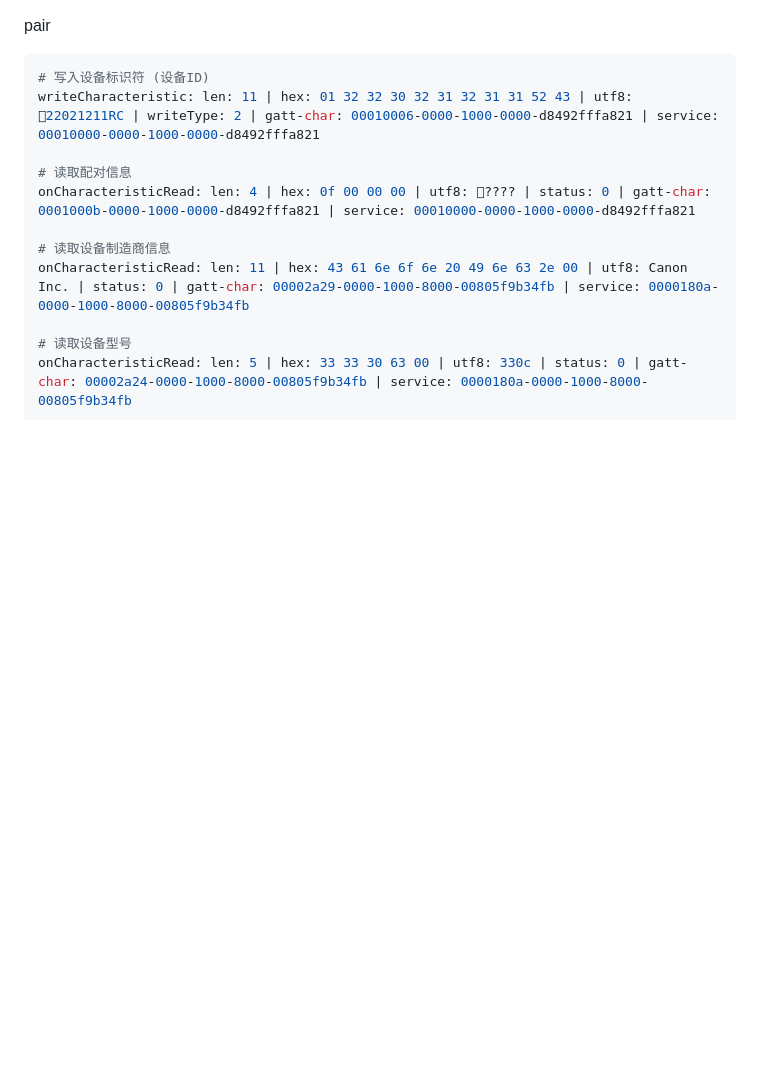
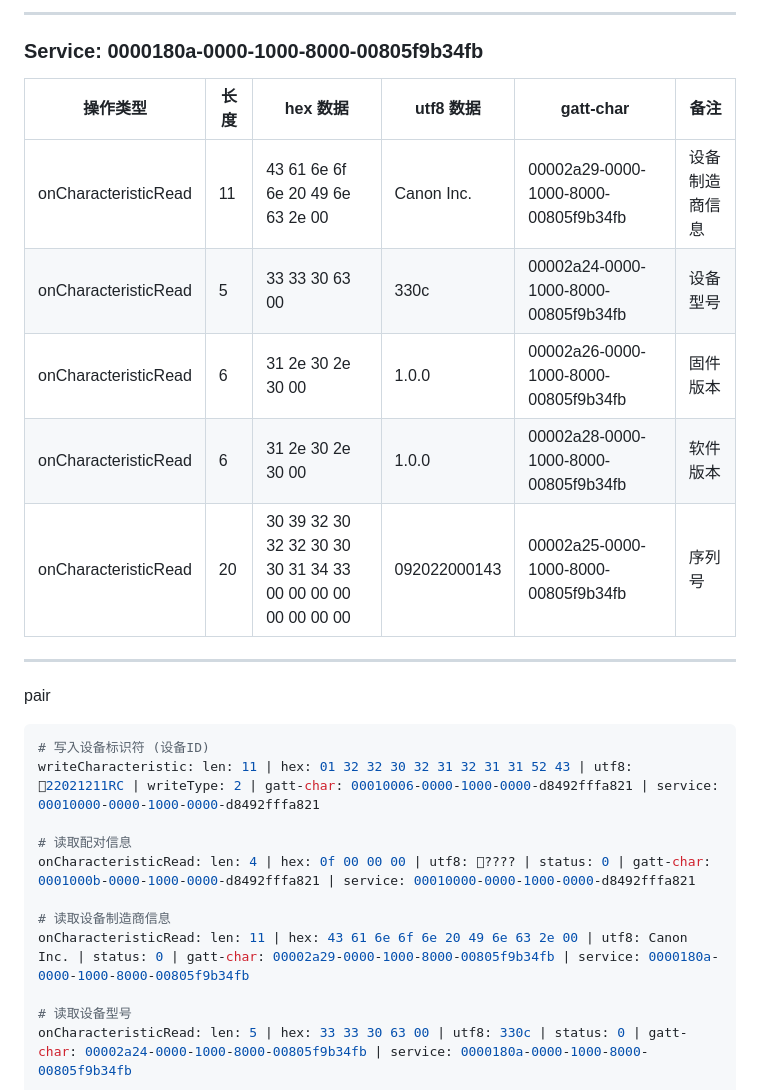
Before and after one commit to wilinz/camera_toolbox, a Markdown page: doc/ble-capture.md, the part around one of its changes. GitHub-like rendering; blank space fills up the shorter version.

````diff
--- a/doc/ble-capture.md
+++ b/doc/ble-capture.md
@@ -1,3 +45,17 @@
+---
+
+### Service: 0000180a-0000-1000-8000-00805f9b34fb
+
+| 操作类型            | 长度 | hex 数据                                     | utf8 数据      | gatt-char                                      | 备注          |
+|---------------------|------|----------------------------------------------|----------------|------------------------------------------------|---------------|
+| onCharacteristicRead| 11   | 43 61 6e 6f 6e 20 49 6e 63 2e 00             | Canon Inc.     | 00002a29-0000-1000-8000-00805f9b34fb           | 设备制造商信息|
+| onCharacteristicRead| 5    | 33 33 30 63 00                               | 330c           | 00002a24-0000-1000-8000-00805f9b34fb           | 设备型号      |
+| onCharacteristicRead| 6    | 31 2e 30 2e 30 00                            | 1.0.0          | 00002a26-0000-1000-8000-00805f9b34fb           | 固件版本      |
+| onCharacteristicRead| 6    | 31 2e 30 2e 30 00                            | 1.0.0          | 00002a28-0000-1000-8000-00805f9b34fb           | 软件版本      |
+| onCharacteristicRead| 20   | 30 39 32 30 32 32 30 30 30 31 34 33 00 00 00 00 00 00 00 00 | 092022000143 | 00002a25-0000-1000-8000-00805f9b34fb           | 序列号        |
+
+---
+
 pair
 ```shell
 # 写入设备标识符 (设备ID)
````
Also changed, not shown: other parts of doc/ble-capture.md (+44 -0 lines).
